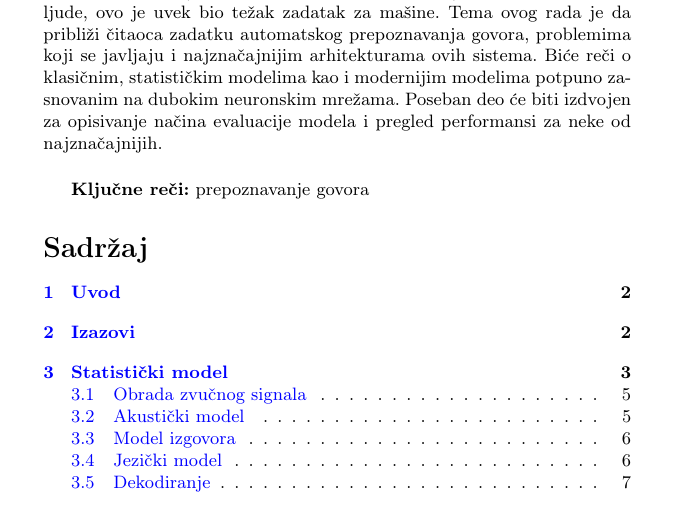
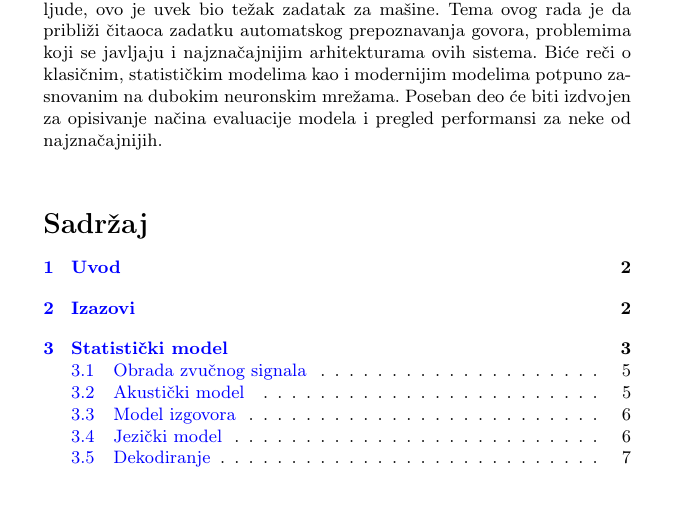
Before and after one commit to VladimirV99/AutomaticSpeechRecognition, a LaTeX document (AutomaticSpeechRecognition.tex): part of page 1 of 12, cut so that both start at the same text. Compiled offline with pdfLaTeX.

Commit message:
Put keywords under comment

```diff
--- a/AutomaticSpeechRecognition.tex
+++ b/AutomaticSpeechRecognition.tex
@@ -77,7 +77,7 @@
 }
 
 \bigskip
-\textbf{Ključne reči:} prepoznavanje govora
+%\textbf{Ključne reči:} prepoznavanje govora
 
 \tableofcontents
 
```
Also changed, not shown: AutomaticSpeechRecognition.pdf.
